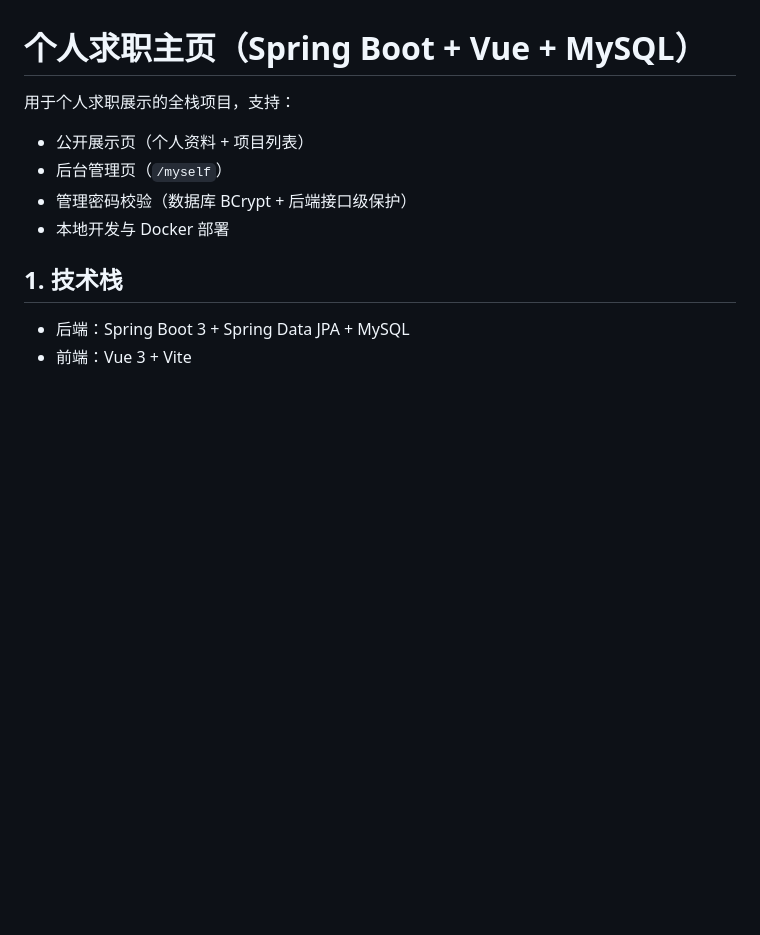
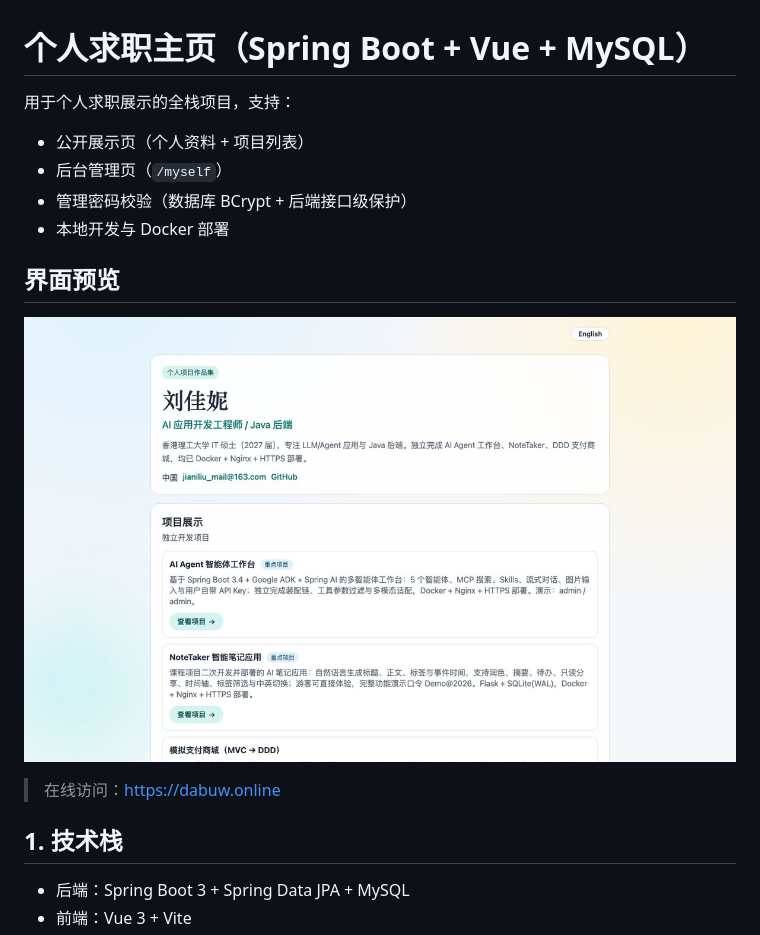
Before and after one commit to dabuw/myWeb, a Markdown page: README.md, the part around the change. Drawn GitHub-style; pictures changed too: docs/screenshots/home.jpg (added); blank space fills up the shorter version.

Commit message:
docs: 新增 MIT LICENSE 与界面预览截图

```diff
--- a/README.md
+++ b/README.md
@@ -6,6 +6,12 @@
 - 后台管理页（`/myself`）
 - 管理密码校验（数据库 BCrypt + 后端接口级保护）
 - 本地开发与 Docker 部署
+
+## 界面预览
+
+![作品集首页](docs/screenshots/home.jpg)
+
+> 在线访问：<https://dabuw.online>
 
 ## 1. 技术栈
 
```
Also changed, not shown: 1 other file.
